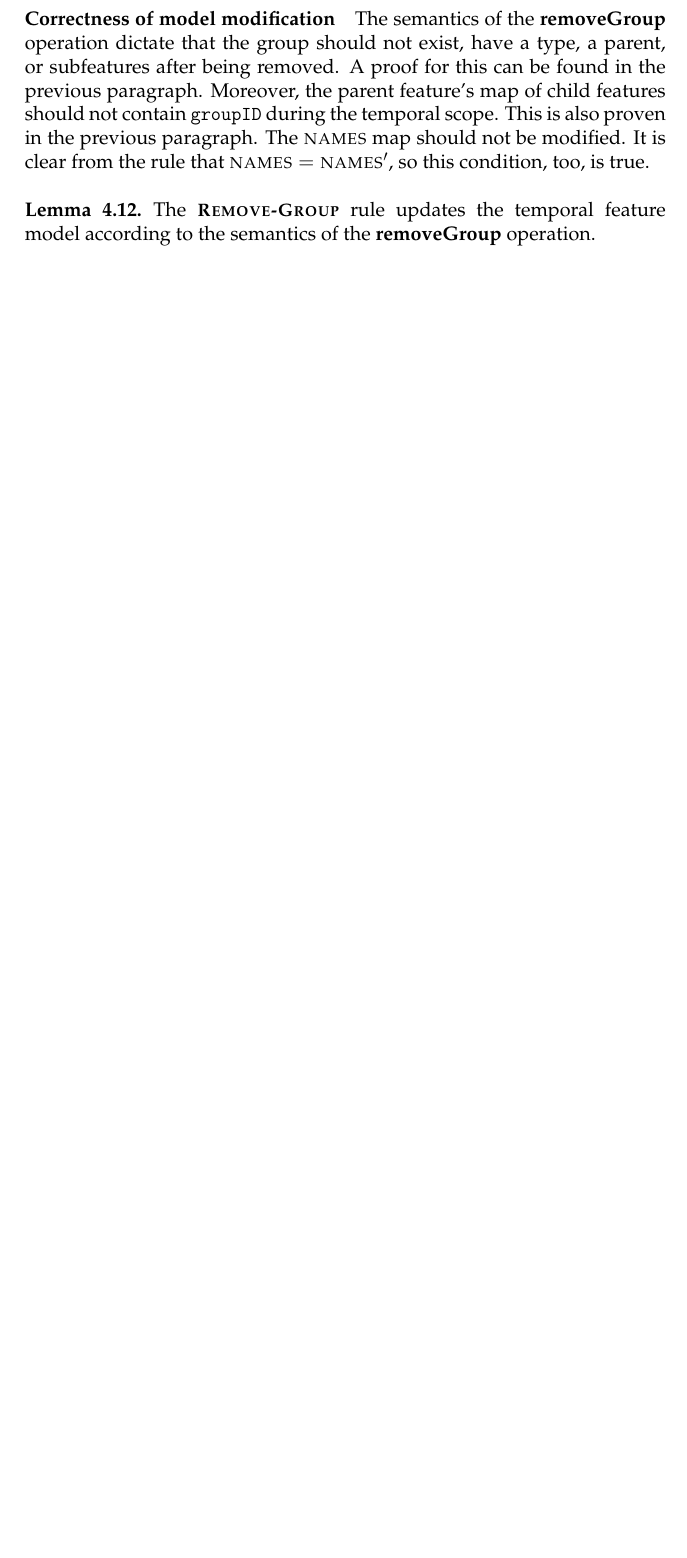
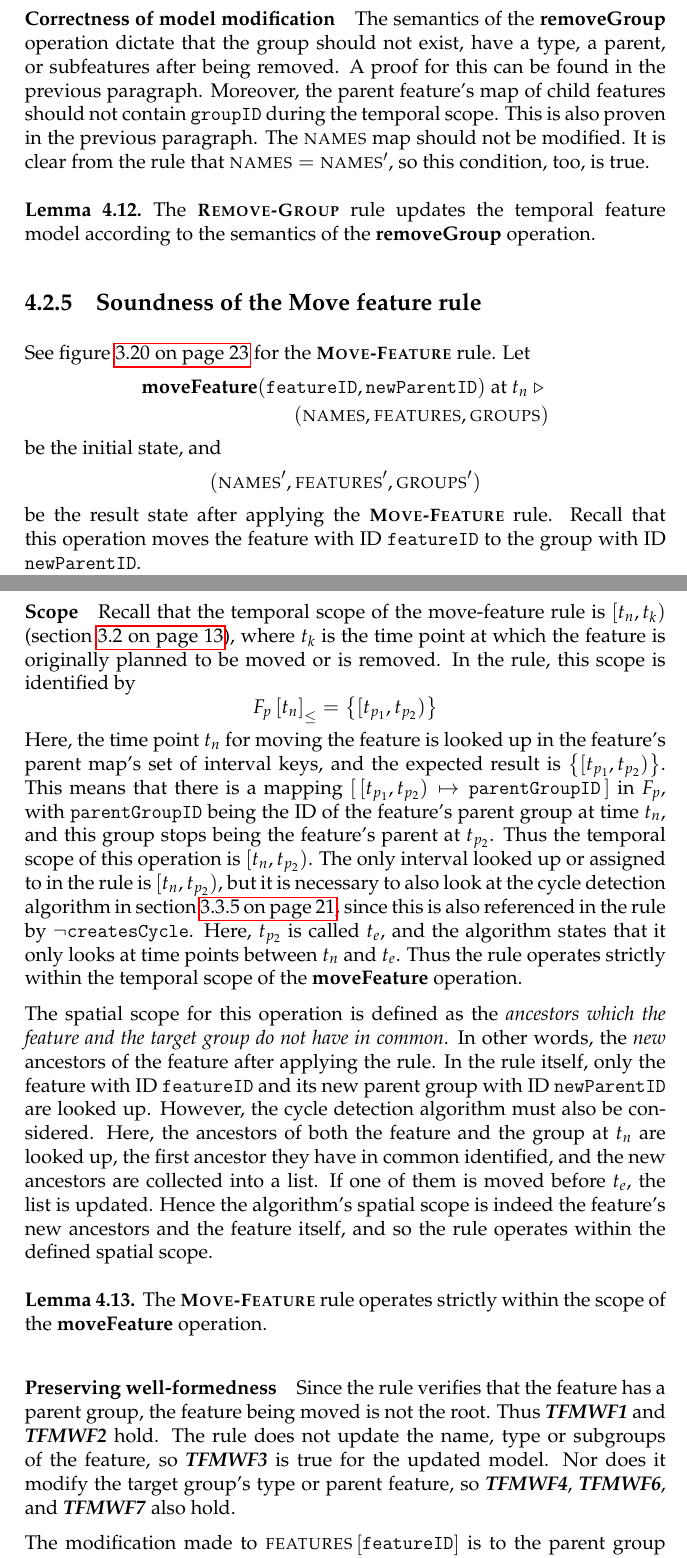
Before and after one commit to idamotz/Master, a LaTeX thesis (master/thesis/src/thesis.tex, which reads master/thesis/src/definitions-and-semantics/scope.tex, master/thesis/src/soundness/move-feature.tex): part of page 52 of 56 before the commit and two parts of pages 52 and 53 of 58 after it, the two joined at a grey line, cut so that both start at the same text, the shorter picture padded with empty space. The pictures show the PDF file master/thesis/thesis.pdf that the author committed with the source.

Commit message:
Scope for move-feature and began well-formedness for move-feature

```diff
--- a/master/thesis/src/definitions-and-semantics/scope.tex
+++ b/master/thesis/src/definitions-and-semantics/scope.tex
@@ -30,7 +30,7 @@ We define the \textit{minimal} scope for each operation.
     Extremely similar to \textbf{removeFeature}.
   \item \textbf{moveFeature}(\var{featureID}, \var{targetGroupID}) at $t_n$\\
   If $t_m$ is the time at which the feature is next moved in the original plan, the temporal scope is $\interval{t_n}{t_m}$, since this operation only affects the plan within this interval.\\
-  The spatial scope is discussed in more detail in the \textbf{move feature algo}. This scope is the largest and hardest to define, because we have to detect cycles. The scope is defined by the feature and its ancestors, as well as target group and its ancestors, which may change during the intervals. It is not necessary to look at all ancestors, only the ones which \var{feature} and \var{targetGroup} do not have in common. As usual, conflicting types and removal must be considered in addition to cycles.
+  The spatial scope is discussed in more detail in the \textbf{move feature algo}. This scope is the largest and hardest to define, because we have to detect cycles. The scope is defined by the feature and its ancestors, as well as target group and its ancestors, which may change during the intervals. It is not necessary to look at all ancestors, only the ones which \var{feature} and \var{targetGroup} do not have in common, as well as the feature and the group themselves. As usual, conflicting types and removal must be considered in addition to cycles.
   \item \textbf{moveGroup}(\var{groupID}, \var{targetFeatureID}) at $t_n$\\
     See moveFeature. Very similar.
   \item \textbf{changeFeatureVariationType}(\var{featureID}, \var{newType}) at $t_n$\\
--- /dev/null
+++ b/master/thesis/src/soundness/move-feature.tex
@@ -0,0 +1,54 @@
+\subsection{Soundness of the Move feature rule}
+\label{sub:soundness-of-the-move-reature-rule}
+
+See figure \vref{rule:move-feature} for the \rulefont{Move-Feature} rule. Let
+\begin{equation*}
+   \begin{split}
+      \textbf{moveFeature}(\var{featureID}, \var{newParentID}) \text{ at } t_n \shove \\
+      (\names, \features, \groups)
+   \end{split}
+\end{equation*}
+be the initial state, and
+\[
+   (\names', \features', \groups')
+\]
+be the result state after applying the \rulefont{Move-Feature} rule. Recall that this operation moves the feature with ID $\var{featureID}$ to the group with ID $\var{newParentID}$.
+
+\paragraph{Scope}
+Recall that the temporal scope of the move-feature rule is $\interval{t_n}{t_k}$ (section \vref{sec:define-the-scope}), where $t_k$ is the time point at which the feature is originally planned to be moved or is removed. In the rule, this scope is identified by
+   \[
+      \containing{F_p}{t_n} = \set{\interval{t_{p_1}}{t_{p_2}}}
+   \]
+   Here, the time point $t_n$ for moving the feature is looked up in the feature's parent map's set of interval keys, and the expected result is $\set{\interval{t_{p_1}}{t_{p_2}}}$. This means that there is a mapping $\intervalmapping{t_{p_1}}{t_{p_2}}{\var{parentGroupID}}$ in $F_p$, with $\var{parentGroupID}$ being the ID of the feature's parent group at time $t_n$, and this group stops being the feature's parent at $t_{p_2}$. Thus the temporal scope of this operation is $\interval{t_n}{t_{p_2}}$. The only interval looked up or assigned to in the rule is $\interval{t_n}{t_{p_2}}$, but it is necessary to also look at the cycle detection algorithm in section \vref{sub:move-algorithm}, since this is also referenced in the rule by $\neg \var{createsCycle}$. Here, $t_{p_2}$ is called $t_e$, and the algorithm states that it only looks at time points between $t_n$ and $t_e$. Thus the rule operates strictly within the temporal scope of the \textbf{moveFeature} operation.
+
+   The spatial scope for this operation is defined as the \emph{ancestors which the feature and the target group do not have in common}. In other words, the \emph{new} ancestors of the feature after applying the rule. In the rule itself, only the feature with ID $\var{featureID}$ and its new parent group with ID $\var{newParentID}$ are looked up. However, the cycle detection algorithm must also be considered. Here, the ancestors of both the feature and the group at $t_n$ are looked up, the first ancestor they have in common identified, and the new ancestors are collected into a list. If one of them is moved before $t_e$, the list is updated. Hence the algorithm's spatial scope is indeed the feature's new ancestors and the feature itself, and so the rule operates within the defined spatial scope.
+\\
+
+\begin{lemma}
+   The \rulefont{Move-Feature} rule operates strictly within the scope of the \textbf{moveFeature} operation.
+   \label{lemma:move-feature-scope}
+\end{lemma}
+
+\paragraph{Preserving well-formedness}
+Since the rule verifies that the feature has a parent group, the feature being moved is not the root. Thus \itbf{TFMWF1} and \itbf{TFMWF2} hold. The rule does not update the name, type or subgroups of the feature, so \itbf{TFMWF3} is true for the updated model. Nor does it modify the target group's type or parent feature, so \itbf{TFMWF4}, \itbf{TFMWF6}, and \itbf{TFMWF7} also hold.
+
+The modification made to $\lookup{\features}{\var{featureID}}$ is to the parent group map $F_p$ by
+\[
+   F_p' = \lookup{\var{clampInterval}(F_p, \, t_n)}{\interval{t_n}{t_{p_2}}} \assign \var{newParentID}
+\]
+As discussed in earlier sections (e.g. \vref{sub:soundness-of-the-remove-feature-rule}), $\var{clampInterval}$ replaces a mapping $\intervalmapping{t_i}{t_j}{v}$ by $\intervalmapping{t_i}{t_n}{v}$, with $t_n \leq t_j$. Thus $\var{clampInterval}(F_p, \, t_n)$ has no parent group during the temporal scope. The subsequent assignment of $\var{newParentID}$ to $\interval{t_n}{t_{p_2}}$ ensures that the feature has exactly one parent group during the temporal scope. This relation is reflected in the $\groups{}'$ map, with
+\begin{align*}
+   \groups' &= \\
+            & \lookup{\big(\lookup{\groups{}}{\var{oldParentID}} \\
+            & \assign \var{removeFeatureAt}\left(\lookup{\groups{}}{\var{oldParentID}}, \var{featureID}, t_n\right)\big)}{\var{newParentID}} \\
+            & \assign \var{addChildFeature}(\lookup{\groups{}}{\var{newParentID}}, \interval{t_n}{t_{p_2}}, \var{featureID})
+\end{align*}
+The feature is added to the target group by $\var{addChildFeature}$ during the interval $\interval{t_n}{t_{p_2}}$. Consequently \itbf{TFMWF5} holds for the updated model.
+\\
+
+\begin{lemma}
+   The \rulefont{Move-Feature} rule preserves well-formedness of the temporal feature model.
+   \label{lemma:move-feature-well-formed}
+\end{lemma}
+
+As the rule does not alter the feature's existence set, $\itbf{TFMWF8}$ is preserved.
```
Also changed, not shown: master/thesis/src/soundness/main.tex (+2 -0 lines), master/thesis/thesis.pdf.
